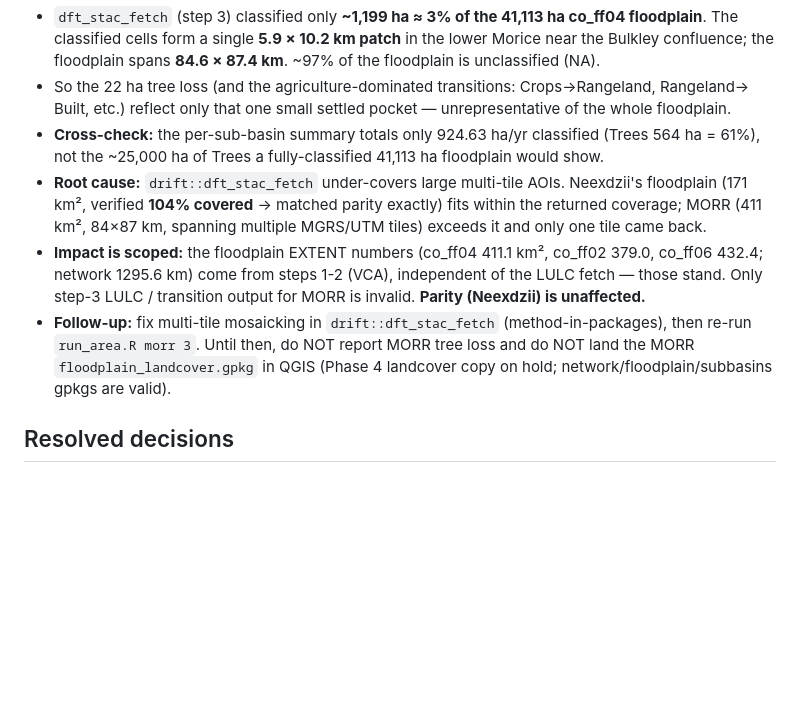
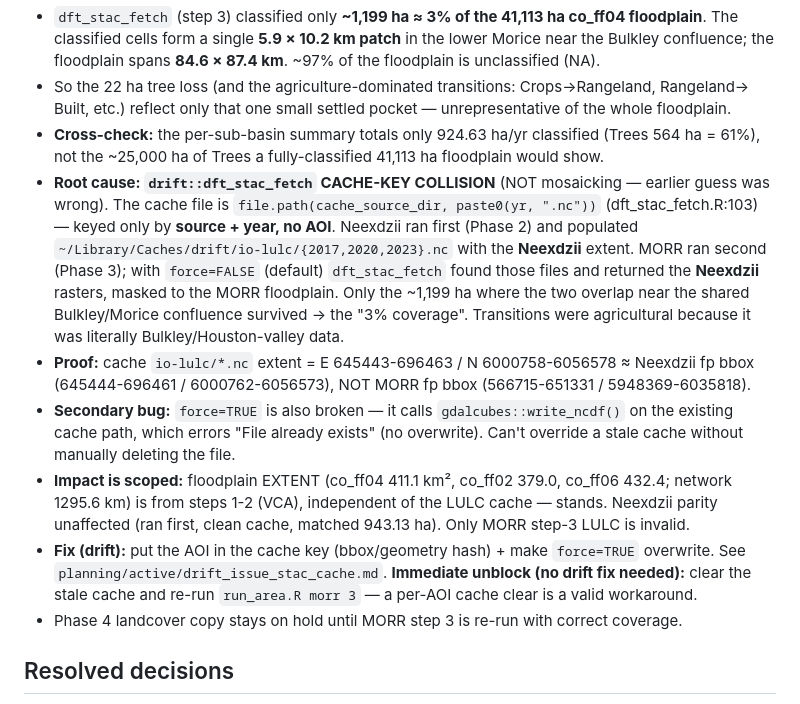
Before and after one commit to NewGraphEnvironment/floodplains, a Markdown page: planning/active/findings.md, the part around the change. Rendered like a GitHub page; blank space fills up the shorter version.

```diff
--- a/planning/active/findings.md
+++ b/planning/active/findings.md
@@ -115,16 +115,26 @@ land-cover classification**, NOT a real "MORR floodplain barely changed" finding
   Built, etc.) reflect only that one small settled pocket — unrepresentative of the whole floodplain.
 - **Cross-check:** the per-sub-basin summary totals only 924.63 ha/yr classified (Trees 564 ha =
   61%), not the ~25,000 ha of Trees a fully-classified 41,113 ha floodplain would show.
-- **Root cause:** `drift::dft_stac_fetch` under-covers large multi-tile AOIs. Neexdzii's floodplain
-  (171 km², verified **104% covered** → matched parity exactly) fits within the returned coverage;
-  MORR (411 km², 84×87 km, spanning multiple MGRS/UTM tiles) exceeds it and only one tile came back.
-- **Impact is scoped:** the floodplain EXTENT numbers (co_ff04 411.1 km², co_ff02 379.0, co_ff06
-  432.4; network 1295.6 km) come from steps 1-2 (VCA), independent of the LULC fetch — those stand.
-  Only step-3 LULC / transition output for MORR is invalid. **Parity (Neexdzii) is unaffected.**
-- **Follow-up:** fix multi-tile mosaicking in `drift::dft_stac_fetch` (method-in-packages), then
-  re-run `run_area.R morr 3`. Until then, do NOT report MORR tree loss and do NOT land the MORR
-  `floodplain_landcover.gpkg` in QGIS (Phase 4 landcover copy on hold; network/floodplain/subbasins
-  gpkgs are valid).
+- **Root cause: `drift::dft_stac_fetch` CACHE-KEY COLLISION** (NOT mosaicking — earlier guess was
+  wrong). The cache file is `file.path(cache_source_dir, paste0(yr, ".nc"))` (dft_stac_fetch.R:103) —
+  keyed only by **source + year, no AOI**. Neexdzii ran first (Phase 2) and populated
+  `~/Library/Caches/drift/io-lulc/{2017,2020,2023}.nc` with the **Neexdzii** extent. MORR ran second
+  (Phase 3); with `force=FALSE` (default) `dft_stac_fetch` found those files and returned the
+  **Neexdzii** rasters, masked to the MORR floodplain. Only the ~1,199 ha where the two overlap near
+  the shared Bulkley/Morice confluence survived → the "3% coverage". Transitions were agricultural
+  because it was literally Bulkley/Houston-valley data.
+- **Proof:** cache `io-lulc/*.nc` extent = E 645443-696463 / N 6000758-6056578 ≈ Neexdzii fp bbox
+  (645444-696461 / 6000762-6056573), NOT MORR fp bbox (566715-651331 / 5948369-6035818).
+- **Secondary bug:** `force=TRUE` is also broken — it calls `gdalcubes::write_ncdf()` on the
+  existing cache path, which errors "File already exists" (no overwrite). Can't override a stale
+  cache without manually deleting the file.
+- **Impact is scoped:** floodplain EXTENT (co_ff04 411.1 km², co_ff02 379.0, co_ff06 432.4; network
+  1295.6 km) is from steps 1-2 (VCA), independent of the LULC cache — stands. Neexdzii parity
+  unaffected (ran first, clean cache, matched 943.13 ha). Only MORR step-3 LULC is invalid.
+- **Fix (drift):** put the AOI in the cache key (bbox/geometry hash) + make `force=TRUE` overwrite.
+  See `planning/active/drift_issue_stac_cache.md`. **Immediate unblock (no drift fix needed):** clear
+  the stale cache and re-run `run_area.R morr 3` — a per-AOI cache clear is a valid workaround.
+- Phase 4 landcover copy stays on hold until MORR step 3 is re-run with correct coverage.
 
 ## Resolved decisions
 
```
Also changed, not shown: planning/active/drift_issue_stac_cache.md (added, +71 -0 lines).
